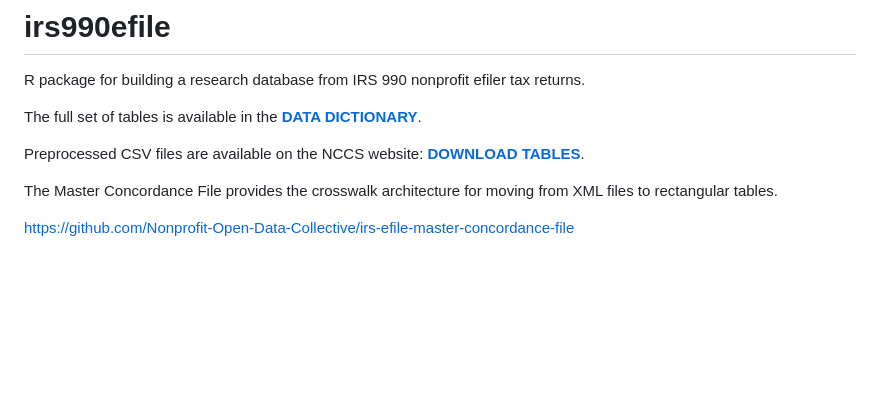
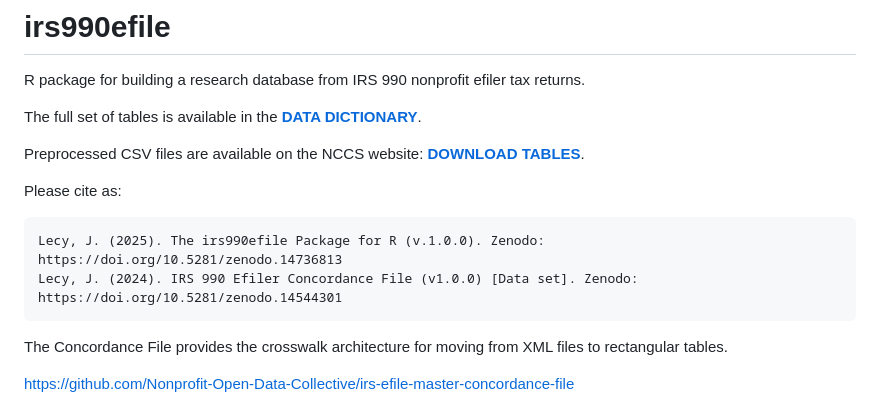
Before and after one commit to Nonprofit-Open-Data-Collective/irs990efile, a Markdown page: README.md, the part around the change. Rendered like a GitHub page; blank space fills up the shorter version.

````diff
--- a/README.md
+++ b/README.md
@@ -6,7 +6,14 @@ The full set of tables is available in the [**DATA DICTIONARY**](https://nonprof
 
 Preprocessed CSV files are available on the NCCS website: [**DOWNLOAD TABLES**](https://nccs.urban.org/nccs/catalogs/catalog-efile.html).
 
-The Master Concordance File provides the crosswalk architecture for moving from XML files to rectangular tables.
+Please cite as:
+
+```
+Lecy, J. (2025). The irs990efile Package for R (v.1.0.0). Zenodo: https://doi.org/10.5281/zenodo.14736813
+Lecy, J. (2024). IRS 990 Efiler Concordance File (v1.0.0) [Data set]. Zenodo: https://doi.org/10.5281/zenodo.14544301
+```
+
+The Concordance File provides the crosswalk architecture for moving from XML files to rectangular tables.
 
 https://github.com/Nonprofit-Open-Data-Collective/irs-efile-master-concordance-file
 
````
